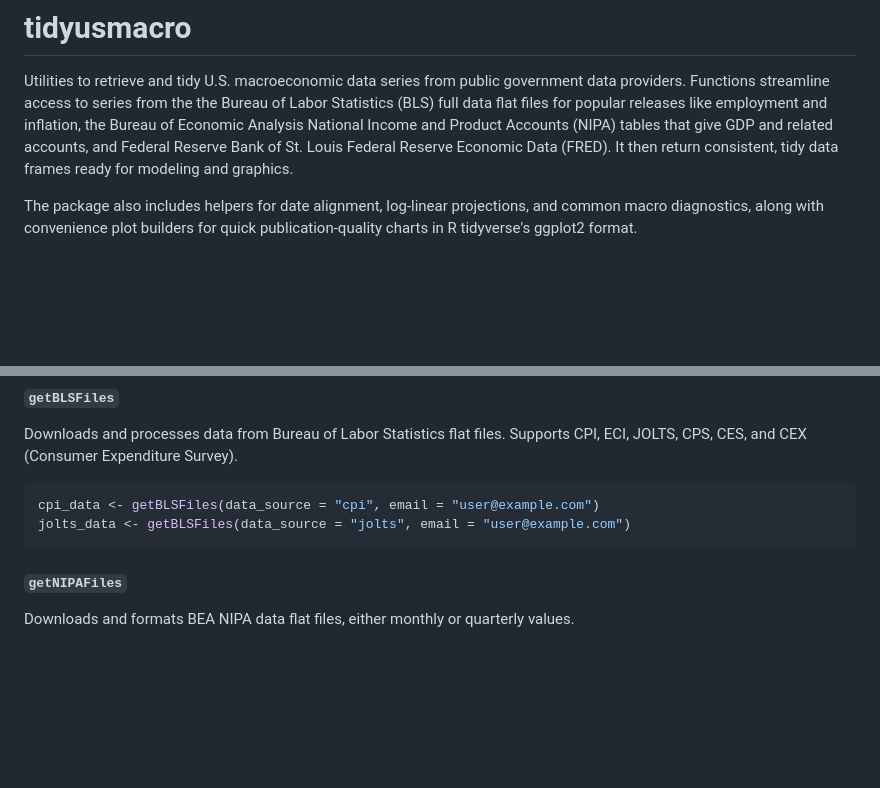
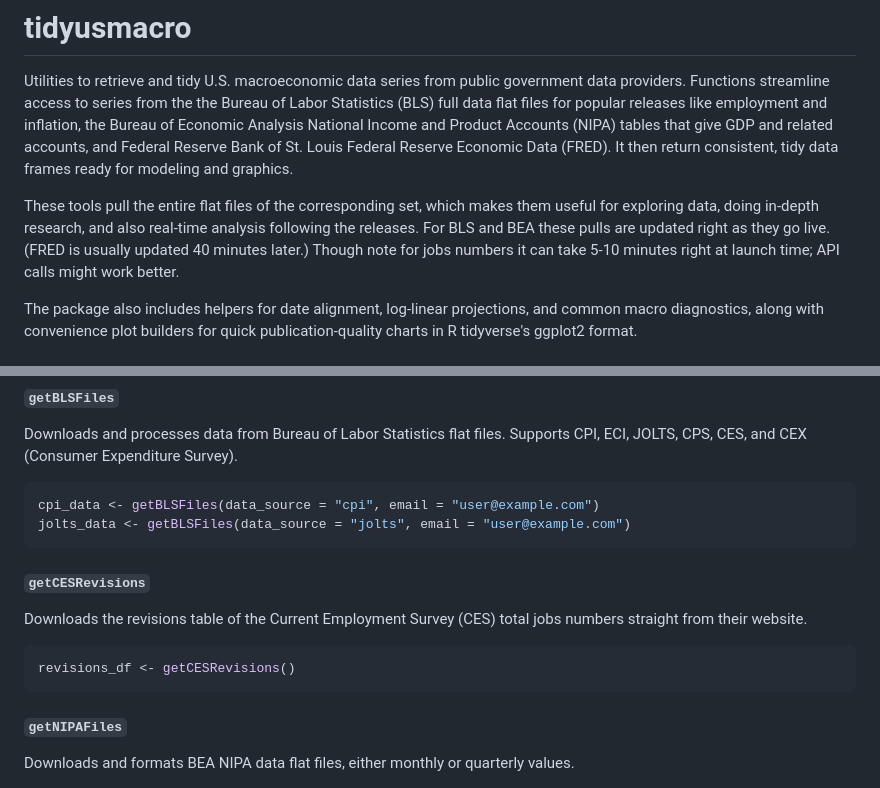
Before and after one commit to mtkonczal/tidyusmacro, a Markdown page: README.md, 2 parts joined by grey strips. GitHub-like rendering; blank space fills up the shorter version.

Commit message:
clarification

````diff
--- a/README.md
+++ b/README.md
@@ -1,6 +1,8 @@
 # tidyusmacro
 
 Utilities to retrieve and tidy U.S. macroeconomic data series from public government data providers. Functions streamline access to series from the the Bureau of Labor Statistics (BLS) full data flat files for popular releases like employment and inflation, the Bureau of Economic Analysis National Income and Product Accounts (NIPA) tables that give GDP and related accounts, and Federal Reserve Bank of St. Louis Federal Reserve Economic Data (FRED). It then return consistent, tidy data frames ready for modeling and graphics.
+
+These tools pull the entire flat files of the corresponding set, which makes them useful for exploring data, doing in-depth research, and also real-time analysis following the releases. For BLS and BEA these pulls are updated right as they go live. (FRED is usually updated 40 minutes later.) Though note for jobs numbers it can take 5-10 minutes right at launch time; API calls might work better.
 
 The package also includes helpers for date alignment, log-linear projections, and common macro diagnostics, along with convenience plot builders for quick publication-quality charts in R tidyverse's ggplot2 format.
 
@@ -25,6 +27,14 @@ Downloads and processes data from Bureau of Labor Statistics flat files. Support
 ```r
 cpi_data <- getBLSFiles(data_source = "cpi", email = "user@example.com")
 jolts_data <- getBLSFiles(data_source = "jolts", email = "user@example.com")
+```
+
+#### `getCESRevisions`
+
+Downloads the revisions table of the Current Employment Survey (CES) total jobs numbers straight from their website.
+
+```r
+revisions_df <- getCESRevisions()
 ```
 
 #### `getNIPAFiles`
````
